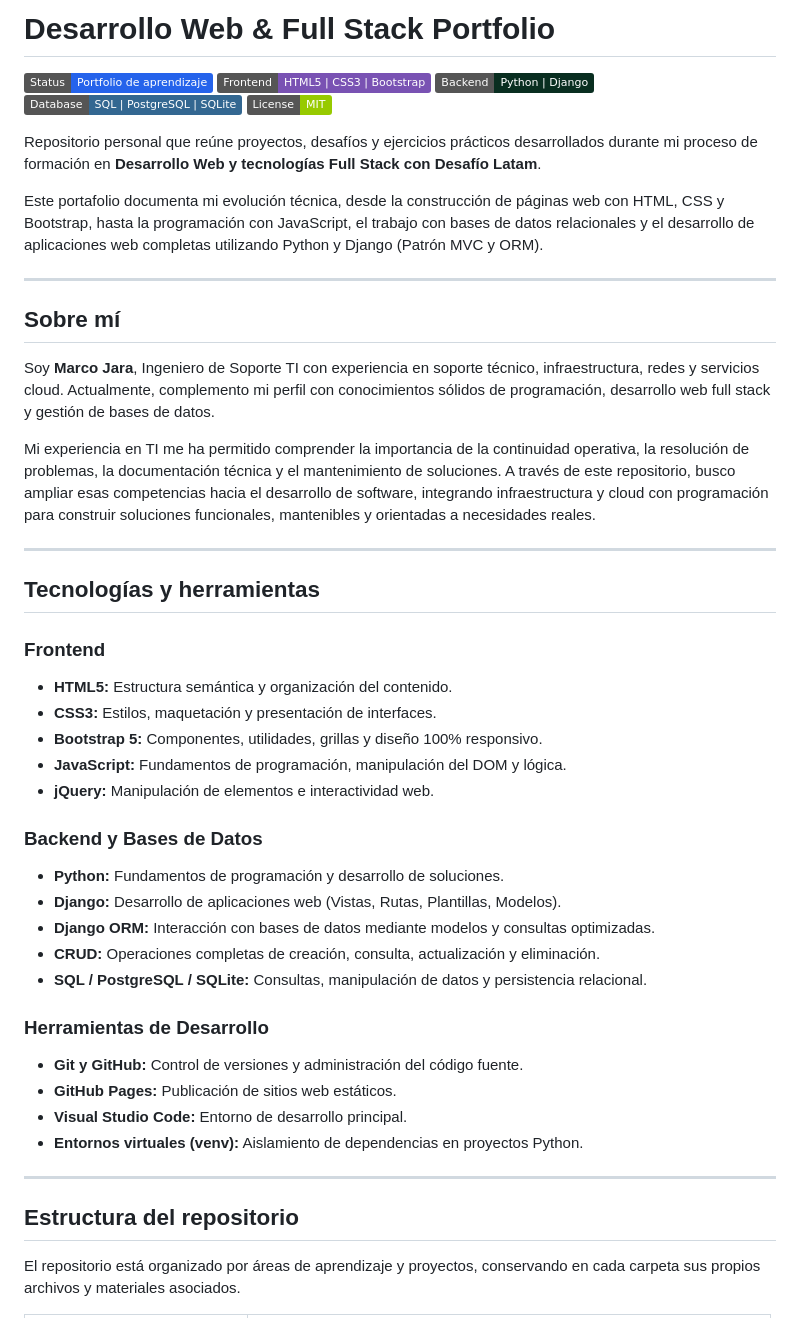
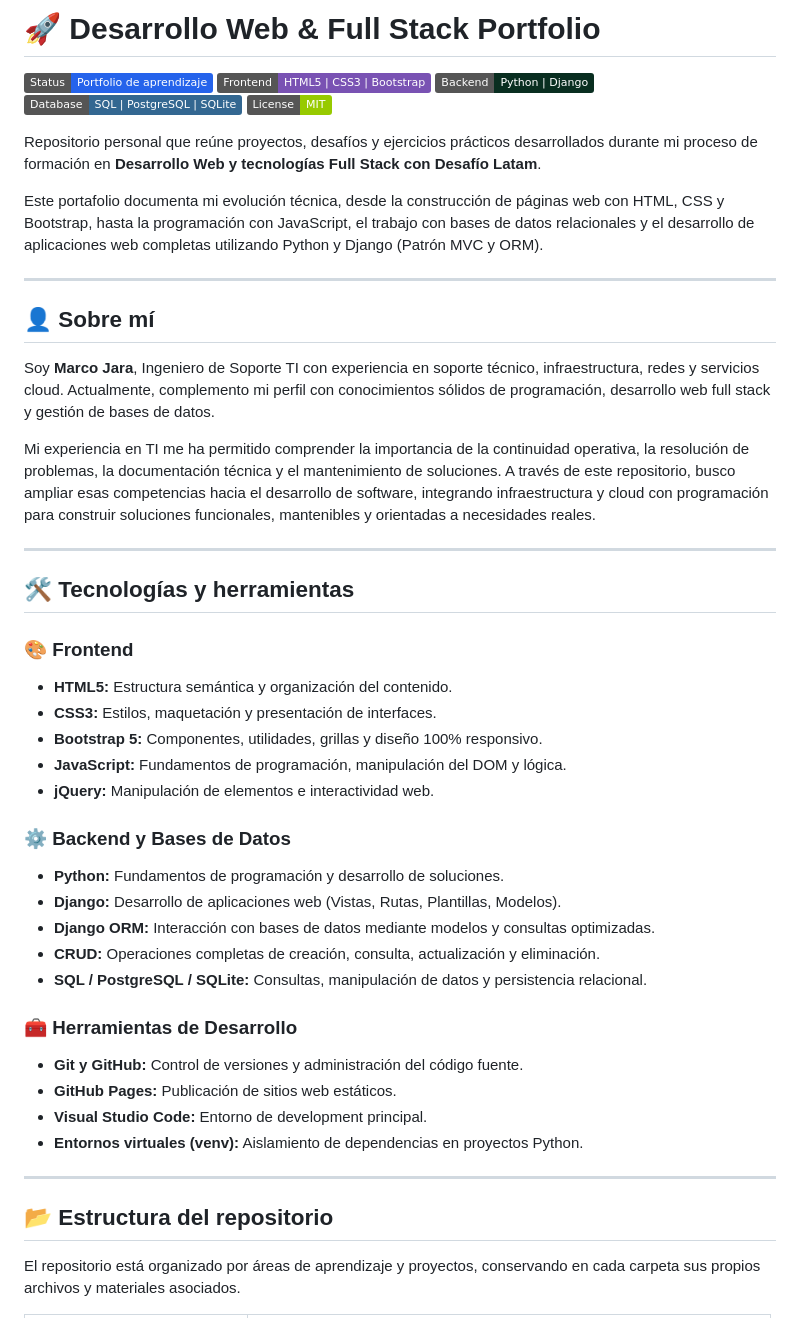
Before and after one commit to Mark0hara/Proyectos-Desarrollo-Web-DesafioLatam, a Markdown page: README.md, the part around one of its changes. Drawn GitHub-style; badges without logos.

```diff
--- a/README.md
+++ b/README.md
@@ -1,4 +1,4 @@
-# Desarrollo Web & Full Stack Portfolio
+# 🚀 Desarrollo Web & Full Stack Portfolio
 
 ![Status](https://img.shields.io/badge/Status-Portfolio%20de%20aprendizaje-2563EB)
 ![Frontend](https://img.shields.io/badge/Frontend-HTML5%20%7C%20CSS3%20%7C%20Bootstrap-7952B3)
@@ -12,7 +12,7 @@ Este portafolio documenta mi evolución técnica, desde la construcción de pág
 
 ---
 
-## Sobre mí
+## 👤 Sobre mí
 
 Soy **Marco Jara**, Ingeniero de Soporte TI con experiencia en soporte técnico, infraestructura, redes y servicios cloud. Actualmente, complemento mi perfil con conocimientos sólidos de programación, desarrollo web full stack y gestión de bases de datos.
 
@@ -20,31 +20,31 @@ Mi experiencia en TI me ha permitido comprender la importancia de la continuidad
 
 ---
 
-## Tecnologías y herramientas
+## 🛠️ Tecnologías y herramientas
 
-### Frontend
+### 🎨 Frontend
 - **HTML5:** Estructura semántica y organización del contenido.
 - **CSS3:** Estilos, maquetación y presentación de interfaces.
 - **Bootstrap 5:** Componentes, utilidades, grillas y diseño 100% responsivo.
 - **JavaScript:** Fundamentos de programación, manipulación del DOM y lógica.
 - **jQuery:** Manipulación de elementos e interactividad web.
 
-### Backend y Bases de Datos
+### ⚙️ Backend y Bases de Datos
 - **Python:** Fundamentos de programación y desarrollo de soluciones.
 - **Django:** Desarrollo de aplicaciones web (Vistas, Rutas, Plantillas, Modelos).
 - **Django ORM:** Interacción con bases de datos mediante modelos y consultas optimizadas.
 - **CRUD:** Operaciones completas de creación, consulta, actualización y eliminación.
 - **SQL / PostgreSQL / SQLite:** Consultas, manipulación de datos y persistencia relacional.
 
-### Herramientas de Desarrollo
+### 🧰 Herramientas de Desarrollo
 - **Git y GitHub:** Control de versiones y administración del código fuente.
 - **GitHub Pages:** Publicación de sitios web estáticos.
-- **Visual Studio Code:** Entorno de desarrollo principal.
+- **Visual Studio Code:** Entorno de development principal.
 - **Entornos virtuales (venv):** Aislamiento de dependencias en proyectos Python.
 
 ---
 
-## Estructura del repositorio
+## 📂 Estructura del repositorio
 
 El repositorio está organizado por áreas de aprendizaje y proyectos, conservando en cada carpeta sus propios archivos y materiales asociados.
 
```
Also changed, not shown: other parts of README.md (+18 -18 lines).
